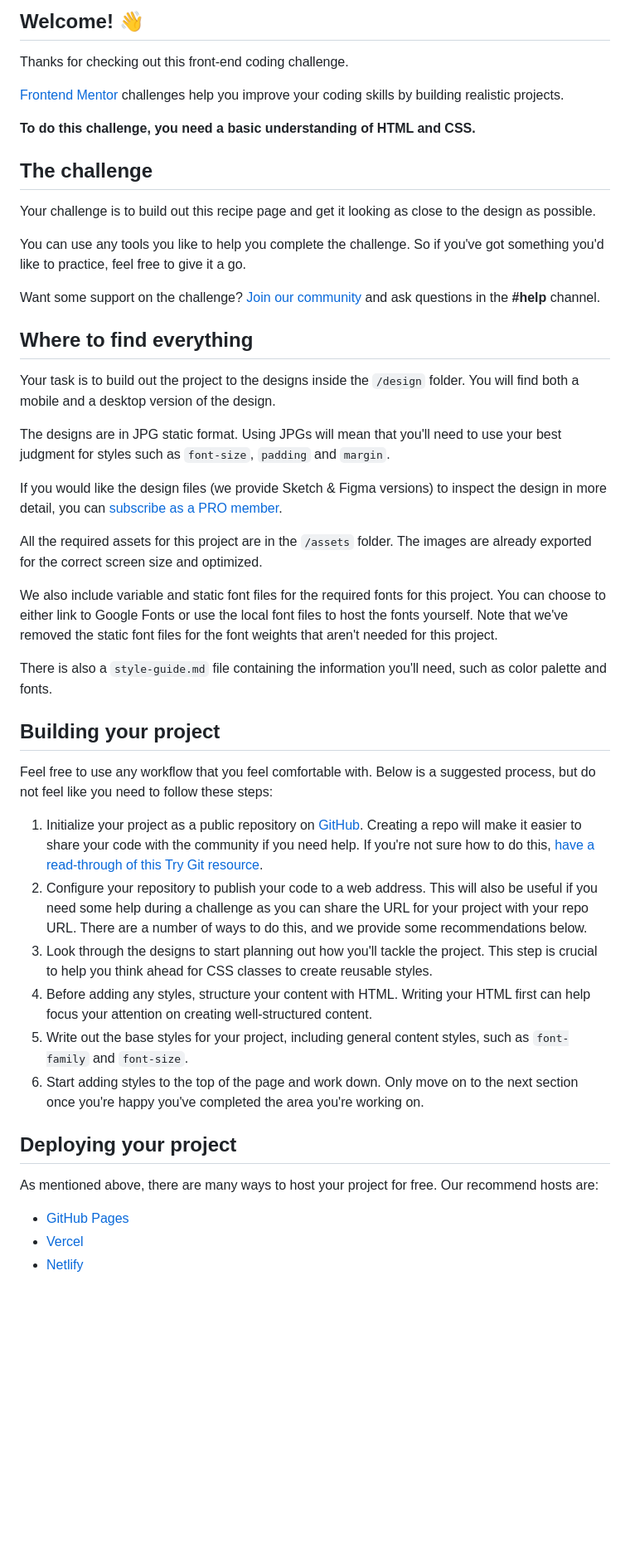
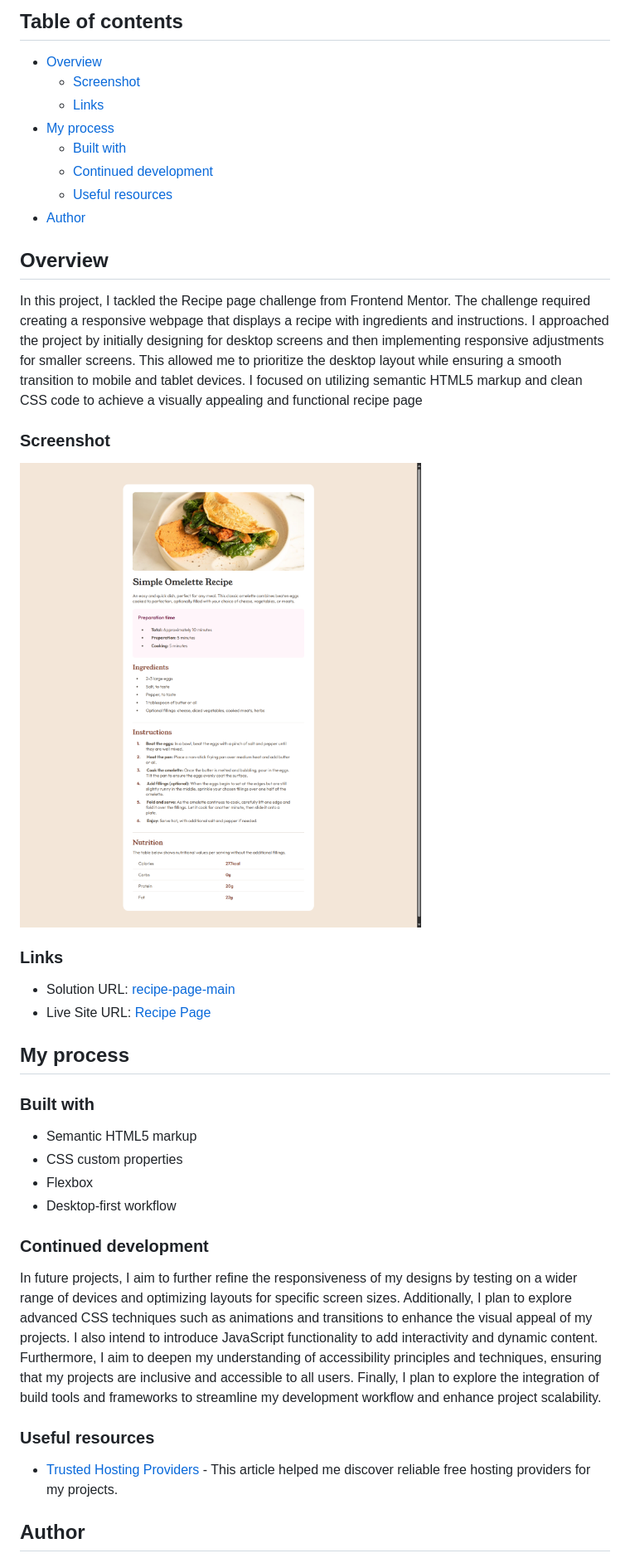
Before and after one commit to 5alidev/FrontEnd_Dev, a Markdown page: recipe-page-main/README.md, the part around one of its changes. Shown at 83% size. Rendered like a GitHub page; pictures changed too: recipe-page-main/assets/images/screenshot.png (added); blank space fills up the shorter version.

```diff
--- a/recipe-page-main/README.md
+++ b/recipe-page-main/README.md
@@ -4,50 +4,44 @@
 
-## Welcome! 👋
+## Table of contents
 
-Thanks for checking out this front-end coding challenge.
+- [Overview](#overview)
+  - [Screenshot](#screenshot)
+  - [Links](#links)
+- [My process](#my-process)
+  - [Built with](#built-with)
+  - [Continued development](#continued-development)
+  - [Useful resources](#useful-resources)
+- [Author](#author)
 
-[Frontend Mentor](https://www.frontendmentor.io) challenges help you improve your coding skills by building realistic projects.
+## Overview
 
-**To do this challenge, you need a basic understanding of HTML and CSS.**
+In this project, I tackled the Recipe page challenge from Frontend Mentor. The challenge required creating a responsive webpage that displays a recipe with ingredients and instructions. I approached the project by initially designing for desktop screens and then implementing responsive adjustments for smaller screens. This allowed me to prioritize the desktop layout while ensuring a smooth transition to mobile and tablet devices. I focused on utilizing semantic HTML5 markup and clean CSS code to achieve a visually appealing and functional recipe page
 
-## The challenge
+### Screenshot
 
-Your challenge is to build out this recipe page and get it looking as close to the design as possible.
+![](./assets/images/screenshot.png)
 
-You can use any tools you like to help you complete the challenge. So if you've got something you'd like to practice, feel free to give it a go.
+### Links
 
-Want some support on the challenge? [Join our community](https://www.frontendmentor.io/community) and ask questions in the **#help** channel.
+- Solution URL: [recipe-page-main](https://github.com/5alidev/FrontEnd_Dev/tree/main/recipe-page-main)
+- Live Site URL: [Recipe Page](https://glowing-tapioca-fbb5bd.netlify.app/)
 
-## Where to find everything
+## My process
 
-Your task is to build out the project to the designs inside the `/design` folder. You will find both a mobile and a desktop version of the design.
+### Built with
 
-The designs are in JPG static format. Using JPGs will mean that you'll need to use your best judgment for styles such as `font-size`, `padding` and `margin`.
+- Semantic HTML5 markup
+- CSS custom properties
+- Flexbox
+- Desktop-first workflow
 
-If you would like the design files (we provide Sketch & Figma versions) to inspect the design in more detail, you can [subscribe as a PRO member](https://www.frontendmentor.io/pro).
+### Continued development
 
-All the required assets for this project are in the `/assets` folder. The images are already exported for the correct screen size and optimized.
+In future projects, I aim to further refine the responsiveness of my designs by testing on a wider range of devices and optimizing layouts for specific screen sizes. Additionally, I plan to explore advanced CSS techniques such as animations and transitions to enhance the visual appeal of my projects. I also intend to introduce JavaScript functionality to add interactivity and dynamic content. Furthermore, I aim to deepen my understanding of accessibility principles and techniques, ensuring that my projects are inclusive and accessible to all users. Finally, I plan to explore the integration of build tools and frameworks to streamline my development workflow and enhance project scalability.
 
-We also include variable and static font files for the required fonts for this project. You can choose to either link to Google Fonts or use the local font files to host the fonts yourself. Note that we've removed the static font files for the font weights that aren't needed for this project.
+### Useful resources
 
-There is also a `style-guide.md` file containing the information you'll need, such as color palette and fonts.
+- [Trusted Hosting Providers](https://medium.com/frontend-mentor/frontend-mentor-trusted-hosting-providers-bf000dfebe) - This article helped me discover reliable free hosting providers for my projects.
 
-## Building your project
+## Author
 
-Feel free to use any workflow that you feel comfortable with. Below is a suggested process, but do not feel like you need to follow these steps:
-
-1. Initialize your project as a public repository on [GitHub](https://github.com/). Creating a repo will make it easier to share your code with the community if you need help. If you're not sure how to do this, [have a read-through of this Try Git resource](https://try.github.io/).
-2. Configure your repository to publish your code to a web address. This will also be useful if you need some help during a challenge as you can share the URL for your project with your repo URL. There are a number of ways to do this, and we provide some recommendations below.
-3. Look through the designs to start planning out how you'll tackle the project. This step is crucial to help you think ahead for CSS classes to create reusable styles.
-4. Before adding any styles, structure your content with HTML. Writing your HTML first can help focus your attention on creating well-structured content.
-5. Write out the base styles for your project, including general content styles, such as `font-family` and `font-size`.
-6. Start adding styles to the top of the page and work down. Only move on to the next section once you're happy you've completed the area you're working on.
-
-## Deploying your project
-
-As mentioned above, there are many ways to host your project for free. Our recommend hosts are:
-
-- [GitHub Pages](https://pages.github.com/)
-- [Vercel](https://vercel.com/)
-- [Netlify](https://www.netlify.com/)
-
```
Also changed, not shown: other parts of recipe-page-main/README.md (+4 -38 lines), recipe-page-main/README-template.md (deleted, +0 -104 lines), recipe-page-main/style-guide.md (deleted, +0 -42 lines), 3 other files.
